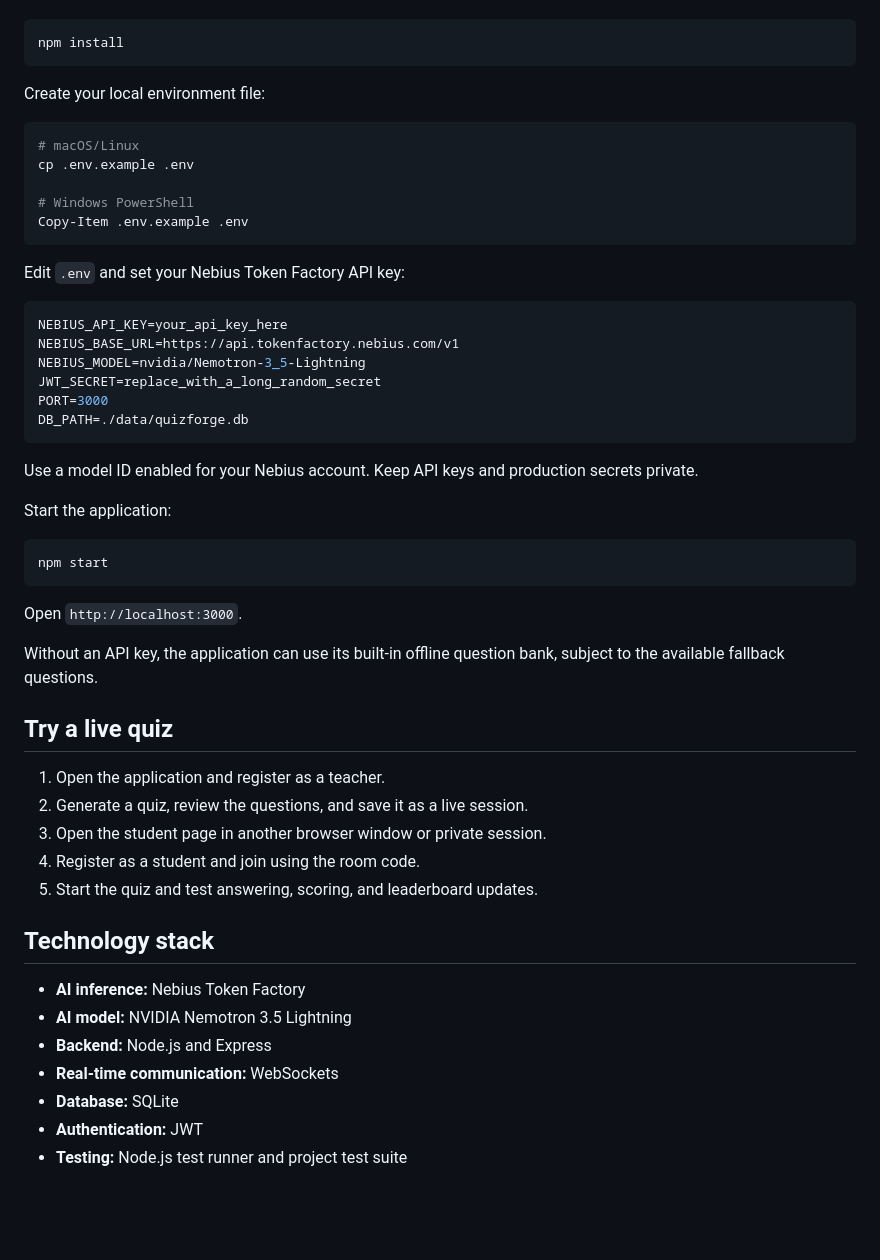
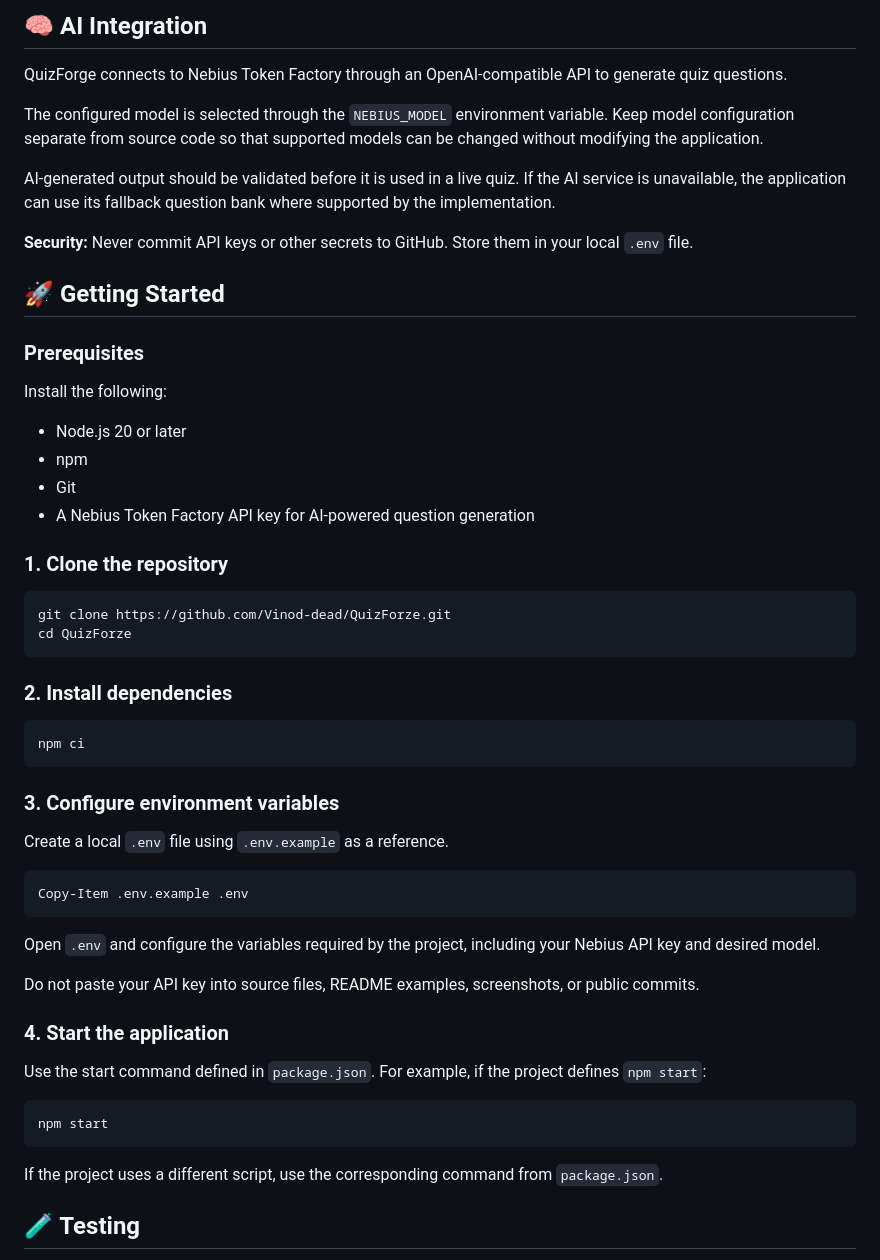
Before and after one commit to Vinod-dead/QuizForze, a Markdown page: README.md, the part around one of its changes. Rendered like a GitHub page; blank space fills up the shorter version.

Commit message:
Rewrite README for QuizForge hackathon

````diff
--- a/README.md
+++ b/README.md
@@ -38,56 +66,58 @@ Built for the **Nebius × NVIDIA hackathon**, QuizForge integrates NVIDIA Nemotr
+## 🧠 AI Integration
+
+QuizForge connects to Nebius Token Factory through an OpenAI-compatible API to generate quiz questions.
+
+The configured model is selected through the `NEBIUS_MODEL` environment variable. Keep model configuration separate from source code so that supported models can be changed without modifying the application.
+
+AI-generated output should be validated before it is used in a live quiz. If the AI service is unavailable, the application can use its fallback question bank where supported by the implementation.
+
+**Security:** Never commit API keys or other secrets to GitHub. Store them in your local `.env` file.
+
+## 🚀 Getting Started
+
+### Prerequisites
+
+Install the following:
+
+- Node.js 20 or later
+- npm
+- Git
+- A Nebius Token Factory API key for AI-powered question generation
+
+### 1. Clone the repository
 
 ```bash
-npm install
+git clone https://github.com/Vinod-dead/QuizForze.git
+cd QuizForze
 ```
 
-Create your local environment file:
+### 2. Install dependencies
 
 ```bash
-# macOS/Linux
-cp .env.example .env
+npm ci
+```
 
-# Windows PowerShell
+### 3. Configure environment variables
+
+Create a local `.env` file using `.env.example` as a reference.
+
+```powershell
 Copy-Item .env.example .env
 ```
 
-Edit `.env` and set your Nebius Token Factory API key:
+Open `.env` and configure the variables required by the project, including your Nebius API key and desired model.
 
-```env
-NEBIUS_API_KEY=your_api_key_here
-NEBIUS_BASE_URL=https://api.tokenfactory.nebius.com/v1
-NEBIUS_MODEL=nvidia/Nemotron-3_5-Lightning
-JWT_SECRET=replace_with_a_long_random_secret
-PORT=3000
-DB_PATH=./data/quizforge.db
-```
+Do not paste your API key into source files, README examples, screenshots, or public commits.
 
-Use a model ID enabled for your Nebius account. Keep API keys and production secrets private.
+### 4. Start the application
 
-Start the application:
+Use the start command defined in `package.json`. For example, if the project defines `npm start`:
 
 ```bash
 npm start
 ```
 
-Open `http://localhost:3000`.
+If the project uses a different script, use the corresponding command from `package.json`.
 
-Without an API key, the application can use its built-in offline question bank, subject to the available fallback questions.
+## 🧪 Testing
 
-## Try a live quiz
-
-1. Open the application and register as a teacher.
-2. Generate a quiz, review the questions, and save it as a live session.
-3. Open the student page in another browser window or private session.
-4. Register as a student and join using the room code.
-5. Start the quiz and test answering, scoring, and leaderboard updates.
-
-## Technology stack
-
-- **AI inference:** Nebius Token Factory
-- **AI model:** NVIDIA Nemotron 3.5 Lightning
-- **Backend:** Node.js and Express
-- **Real-time communication:** WebSockets
-- **Database:** SQLite
-- **Authentication:** JWT
-- **Testing:** Node.js test runner and project test suite
-
````
Also changed, not shown: other parts of README.md (+86 -71 lines).
